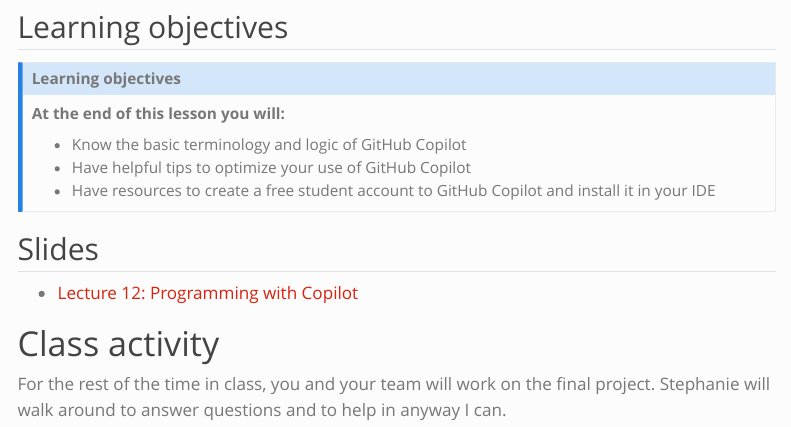
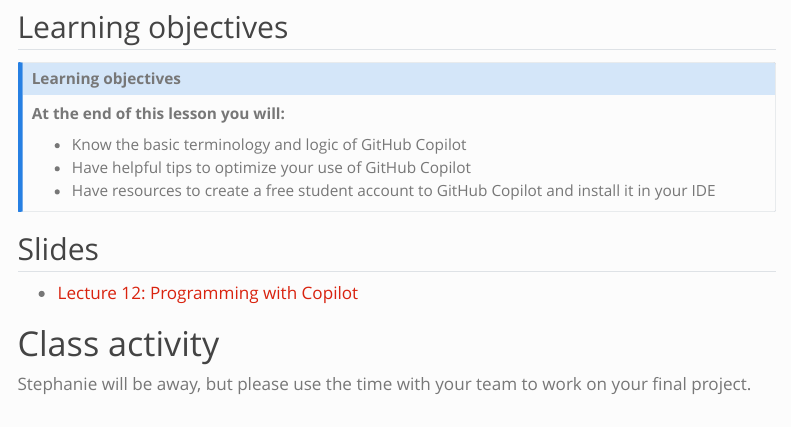
Before and after one commit to stephaniehicks/jhustatprogramming2025, a Quarto document (lectures/12-programming-with-copilot/index.qmd): the page in a window 1100 px wide, from 490 px down. Rendered offline with R 4.5, knitr and Pandoc in place of Quarto, with nearby package versions; menus at the side of the page are left out.

Commit message:
updates to lecture 12

```diff
--- a/lectures/12-programming-with-copilot/index.qmd
+++ b/lectures/12-programming-with-copilot/index.qmd
@@ -47,4 +47,4 @@
 
 # Class activity
 
-For the rest of the time in class, you and your team will work on the final project. Stephanie will walk around to answer questions and to help in anyway I can.
+Stephanie will be away, but please use the time with your team to work on your final project.
```
